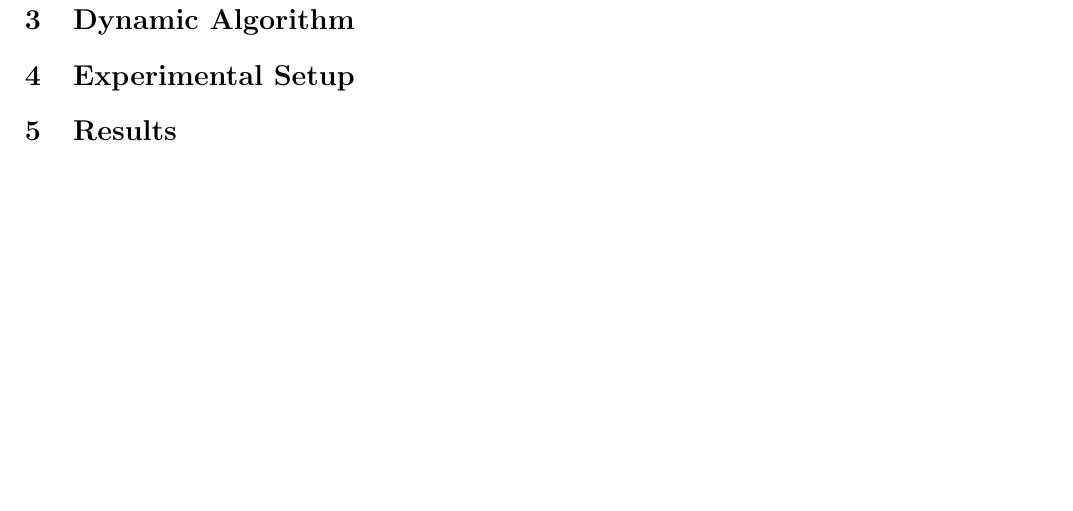
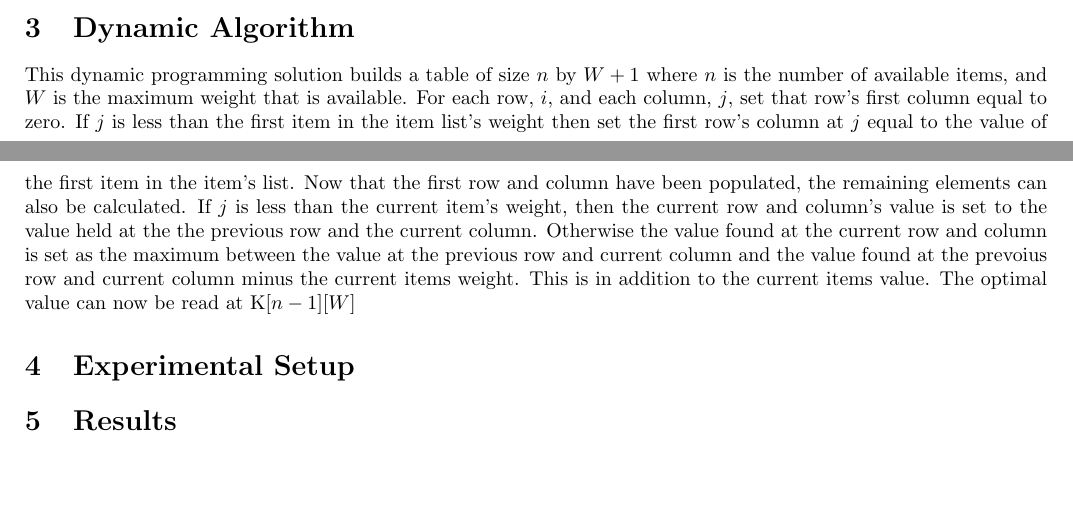
Before and after one commit to JosephCW/Survey-Project-2, a LaTeX paper (paper/project2.tex): part of page 2 of 2 before the commit and two parts of pages 1 and 2 of 3 after it, the two joined at a grey line, cut so that both start at the same text, the shorter picture padded with empty space. Compiled offline with pdfLaTeX.

Commit message:
Re-add dynamic algorithm

```diff
--- a/paper/project2.tex
+++ b/paper/project2.tex
@@ -50,7 +50,9 @@ The Knapsack problem relates very closely to anything that requires resource all
 
 
 \section{Dynamic Algorithm}
-
+This dynamic programming solution builds a table of size $n$ by $W+1$ where $n$ is the number of available items, and $W$ is the maximum weight that is available. For each row, $i$, and each column, $j$,  set that row's first column equal to zero. If $j$ is less than the first item in the item list's weight then set the first row's column at $j$ equal to the value of the first item in the item's list.
+Now that the first row and column have been populated, the remaining elements can also be calculated.
+If $j$ is less than the current item's weight, then the current row and column's value is set to the value held at the the previous row and the current column. Otherwise the value found at the current row and column is set as the maximum between the value at the previous row and current column and the value found at the prevoius row and current column minus the current items weight. This is in addition to the current items value. The optimal value can now be read at K[$n-1$][$W$]
 
 \section{Experimental Setup}
 
@@ -60,3 +74,6 @@ The Knapsack problem relates very closely to anything that requires resource all
+			\label{fig:time-graph}
+		\end{center}
+	\end{figure}
 
 \section{Conclusions}
 
```
Also changed, not shown: paper/project2.tex (14 more changed lines).
